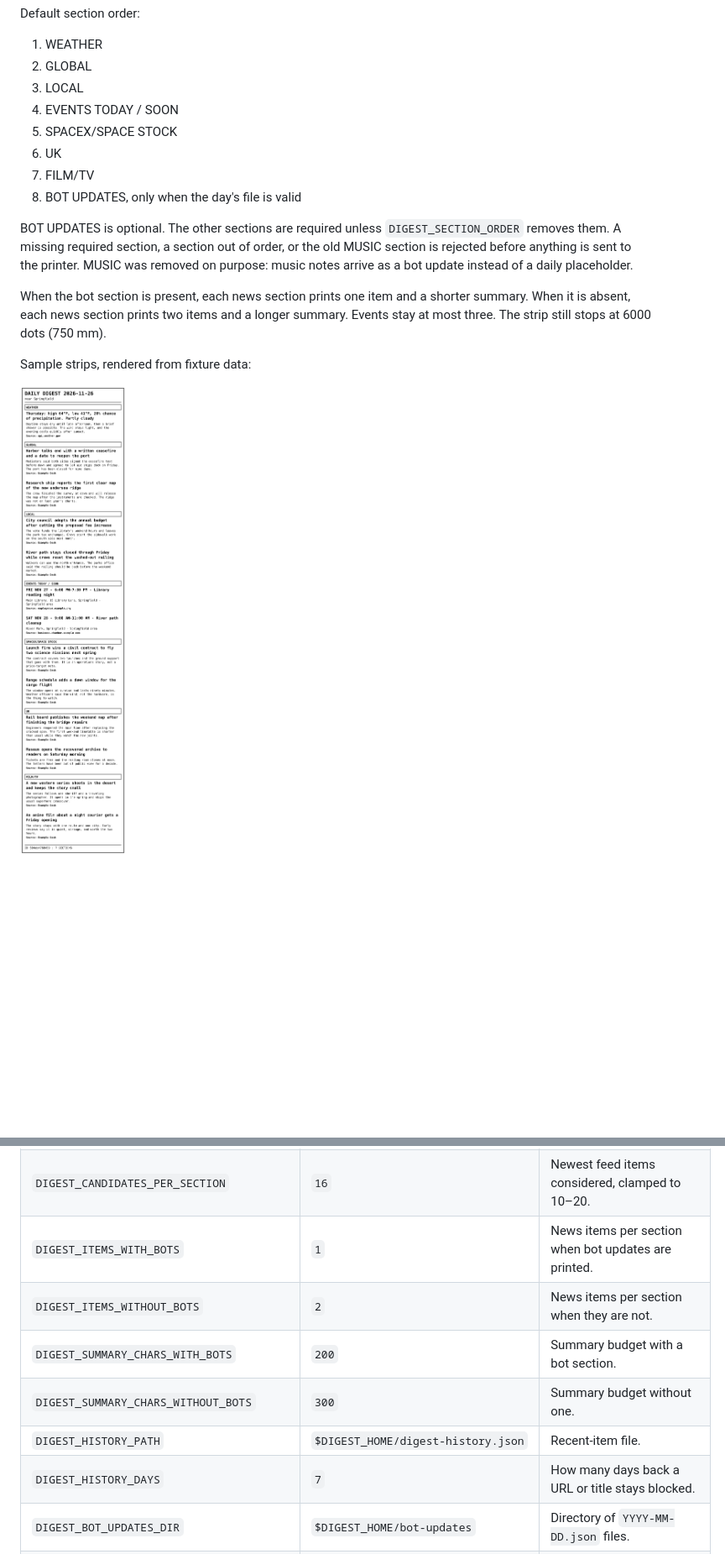
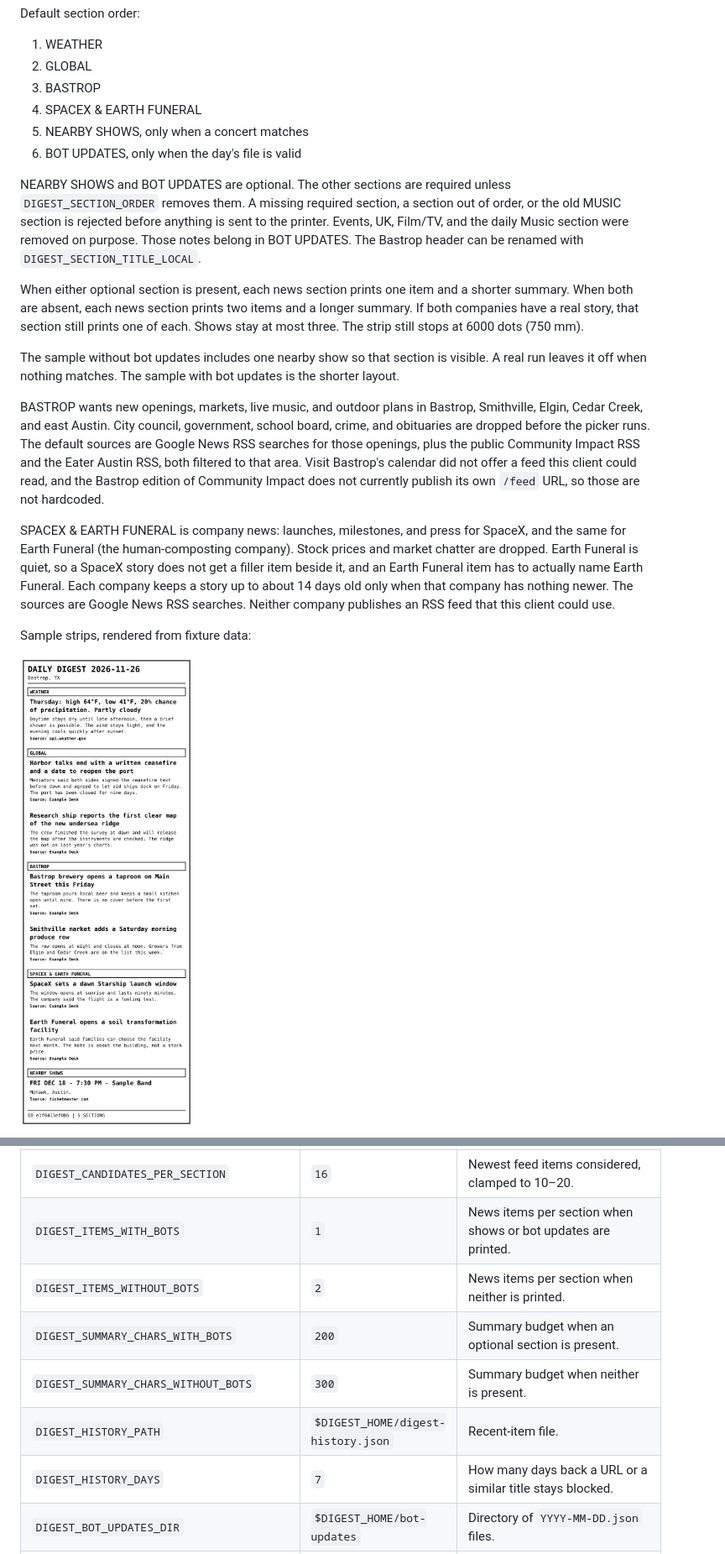
Before and after one commit to Ph-ill/thermal-news-digest, a Markdown page: README.md, 2 parts joined by grey strips. Shown at 84% size. GitHub-like rendering; pictures changed too: docs/samples/without-bot-updates.png; blank space fills up the shorter version.

```diff
--- a/README.md
+++ b/README.md
@@ -43,16 +43,20 @@ Default section order:
 
 1. WEATHER
 2. GLOBAL
-3. LOCAL
-4. EVENTS TODAY / SOON
-5. SPACEX/SPACE STOCK
-6. UK
-7. FILM/TV
-8. BOT UPDATES, only when the day's file is valid
+3. BASTROP
+4. SPACEX & EARTH FUNERAL
+5. NEARBY SHOWS, only when a concert matches
+6. BOT UPDATES, only when the day's file is valid
 
-BOT UPDATES is optional. The other sections are required unless `DIGEST_SECTION_ORDER` removes them. A missing required section, a section out of order, or the old MUSIC section is rejected before anything is sent to the printer. MUSIC was removed on purpose: music notes arrive as a bot update instead of a daily placeholder.
+NEARBY SHOWS and BOT UPDATES are optional. The other sections are required unless `DIGEST_SECTION_ORDER` removes them. A missing required section, a section out of order, or the old MUSIC section is rejected before anything is sent to the printer. Events, UK, Film/TV, and the daily Music section were removed on purpose. Those notes belong in BOT UPDATES. The Bastrop header can be renamed with `DIGEST_SECTION_TITLE_LOCAL`.
 
-When the bot section is present, each news section prints one item and a shorter summary. When it is absent, each news section prints two items and a longer summary. Events stay at most three. The strip still stops at 6000 dots (750 mm).
+When either optional section is present, each news section prints one item and a shorter summary. When both are absent, each news section prints two items and a longer summary. If both companies have a real story, that section still prints one of each. Shows stay at most three. The strip still stops at 6000 dots (750 mm).
+
+The sample without bot updates includes one nearby show so that section is visible. A real run leaves it off when nothing matches. The sample with bot updates is the shorter layout.
+
+BASTROP wants new openings, markets, live music, and outdoor plans in Bastrop, Smithville, Elgin, Cedar Creek, and east Austin. City council, government, school board, crime, and obituaries are dropped before the picker runs. The default sources are Google News RSS searches for those openings, plus the public Community Impact RSS and the Eater Austin RSS, both filtered to that area. Visit Bastrop's calendar did not offer a feed this client could read, and the Bastrop edition of Community Impact does not currently publish its own `/feed` URL, so those are not hardcoded.
+
+SPACEX & EARTH FUNERAL is company news: launches, milestones, and press for SpaceX, and the same for Earth Funeral (the human-composting company). Stock prices and market chatter are dropped. Earth Funeral is quiet, so a SpaceX story does not get a filler item beside it, and an Earth Funeral item has to actually name Earth Funeral. Each company keeps a story up to about 14 days old only when that company has nothing newer. The sources are Google News RSS searches. Neither company publishes an RSS feed that this client could use.
 
 Sample strips, rendered from fixture data:
 
@@ -117,12 +122,12 @@ Copy `.env.example` to `.env`. Empty values fall back to the defaults below. The
 | `DIGEST_LLM_TIMEOUT` | `45` | Seconds for one chat call, clamped to 5–90, and also cut to the time left in the 75s generator budget. A HTTP 400 retry uses that same budget. |
 | `DIGEST_LLM_REASONING_EFFORT` | `low` | `low`, `medium`, `high`, `xhigh`, or `off`. |
 | `DIGEST_CANDIDATES_PER_SECTION` | `16` | Newest feed items considered, clamped to 10–20. |
-| `DIGEST_ITEMS_WITH_BOTS` | `1` | News items per section when bot updates are printed. |
-| `DIGEST_ITEMS_WITHOUT_BOTS` | `2` | News items per section when they are not. |
-| `DIGEST_SUMMARY_CHARS_WITH_BOTS` | `200` | Summary budget with a bot section. |
-| `DIGEST_SUMMARY_CHARS_WITHOUT_BOTS` | `300` | Summary budget without one. |
+| `DIGEST_ITEMS_WITH_BOTS` | `1` | News items per section when shows or bot updates are printed. |
+| `DIGEST_ITEMS_WITHOUT_BOTS` | `2` | News items per section when neither is printed. |
+| `DIGEST_SUMMARY_CHARS_WITH_BOTS` | `200` | Summary budget when an optional section is present. |
+| `DIGEST_SUMMARY_CHARS_WITHOUT_BOTS` | `300` | Summary budget when neither is present. |
 | `DIGEST_HISTORY_PATH` | `$DIGEST_HOME/digest-history.json` | Recent-item file. |
-| `DIGEST_HISTORY_DAYS` | `7` | How many days back a URL or title stays blocked. |
+| `DIGEST_HISTORY_DAYS` | `7` | How many days back a URL or a similar title stays blocked. |
 | `DIGEST_BOT_UPDATES_DIR` | `$DIGEST_HOME/bot-updates` | Directory of `YYYY-MM-DD.json` files. |
 | `DIGEST_READER_IDS` | `reader-a,reader-b` | Ids allowed in a bot update's `for` field, besides `both`. |
 | `DIGEST_BOT_UPDATES_MAX_AGE_HOURS` | `30` | Older bot files are ignored. |
```
Also changed, not shown: other parts of README.md (+31 -28 lines), docs/bot-updates.md (+1 -1 lines), docs/shows.md (added, +31 -0 lines), docs/samples/with-bot-updates.png, 11 other files.
